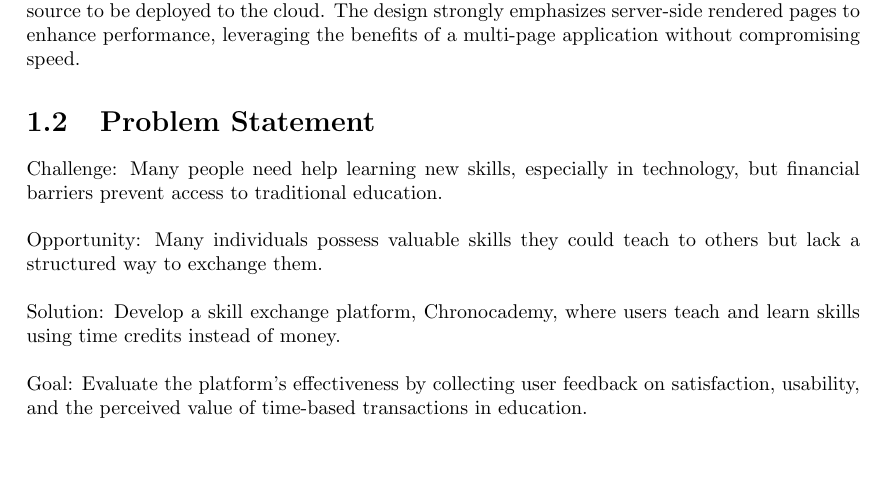
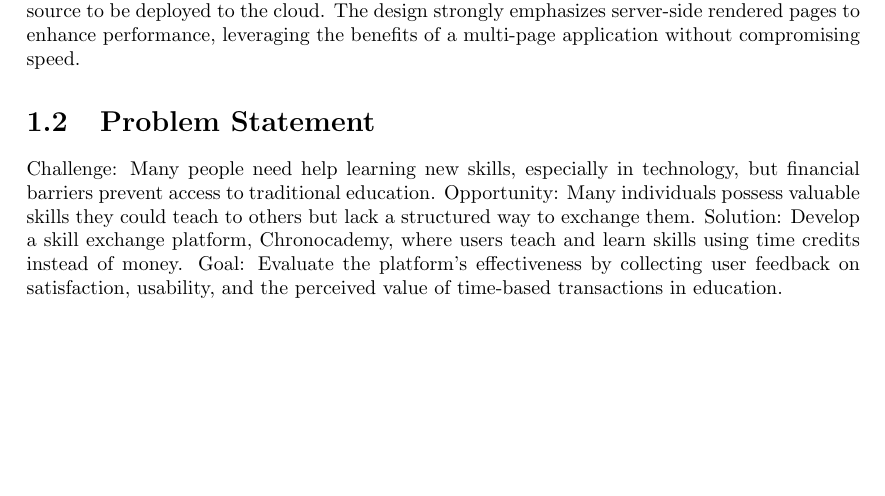
Before and after one commit to veselyn/cba-final-report, a LaTeX thesis (main.tex, which reads introduction.tex): part of page 4 of 15, cut so that both start at the same text. Compiled offline with pdfLaTeX.

Commit message:
fix latex compiler spacing warning

```diff
--- a/introduction.tex
+++ b/introduction.tex
@@ -24,10 +24,7 @@
 The design strongly emphasizes server-side rendered pages to enhance performance, leveraging the benefits of a multi-page application without compromising speed.
 
 \section{Problem Statement}\label{sec:problem-statement}
-Challenge: Many people need help learning new skills, especially in technology, but financial barriers prevent access to traditional education.\newline
-\newline
-Opportunity: Many individuals possess valuable skills they could teach to others but lack a structured way to exchange them.\newline
-\newline
-Solution: Develop a skill exchange platform, Chronocademy, where users teach and learn skills using time credits instead of money.\newline
-\newline
+Challenge: Many people need help learning new skills, especially in technology, but financial barriers prevent access to traditional education.
+Opportunity: Many individuals possess valuable skills they could teach to others but lack a structured way to exchange them.
+Solution: Develop a skill exchange platform, Chronocademy, where users teach and learn skills using time credits instead of money.
 Goal: Evaluate the platform's effectiveness by collecting user feedback on satisfaction, usability, and the perceived value of time-based transactions in education.
```
